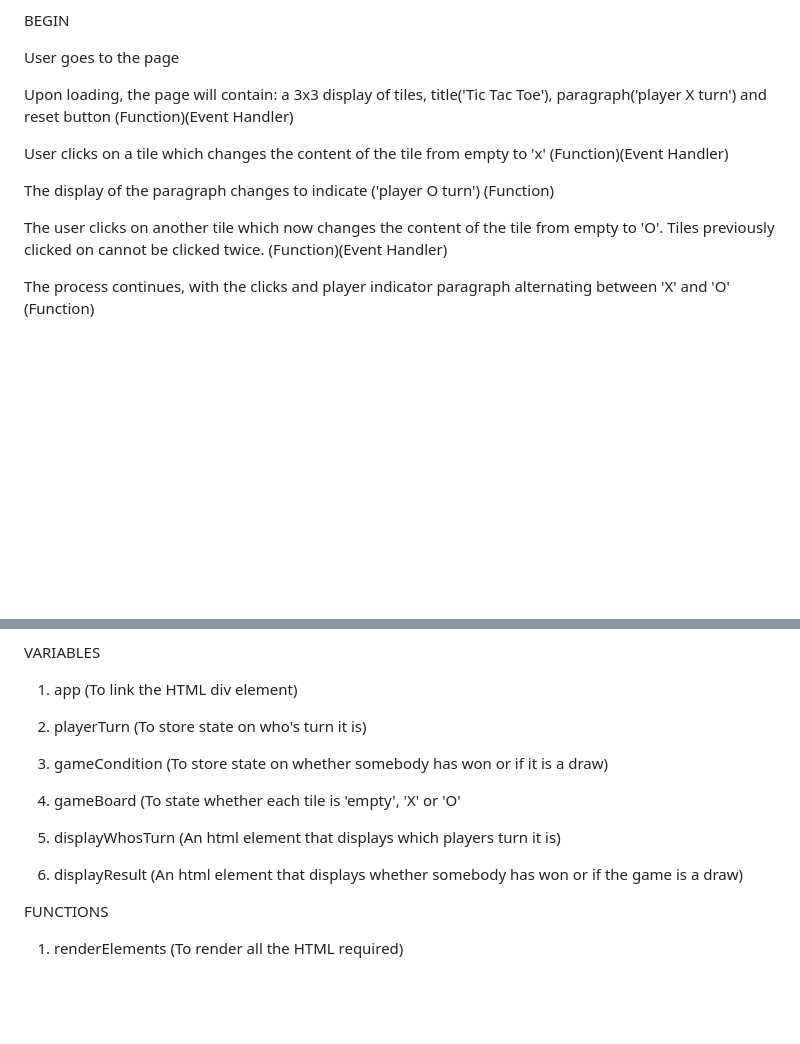
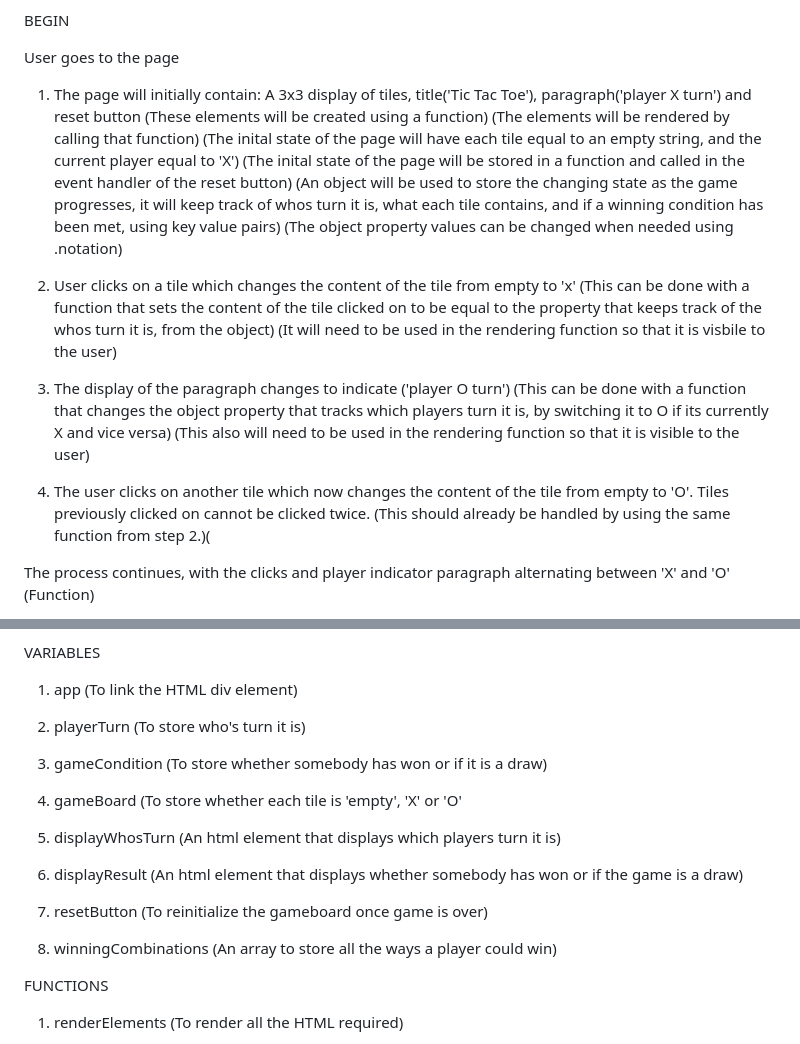
Before and after one commit to Bradpk/tic-tac-toe, a Markdown page: pseudocode.md, 2 parts joined by grey strips. Drawn GitHub-style; blank space fills up the shorter version.

```diff
--- a/pseudocode.md
+++ b/pseudocode.md
@@ -41,17 +41,24 @@ BEGIN
 
 User goes to the page
 
-Upon loading, the page will contain: a 3x3 display of tiles, title('Tic Tac Toe'), paragraph('player X turn') and reset button
-(Function)(Event Handler)
+1. The page will initially contain: A 3x3 display of tiles, title('Tic Tac Toe'), paragraph('player X turn') and reset button
+(These elements will be created using a function)
+(The elements will be rendered by calling that function)
+(The inital state of the page will have each tile equal to an empty string, and the current player equal to 'X')
+(The inital state of the page will be stored in a function and called in the event handler of the reset button)
+(An object will be used to store the changing state as the game progresses, it will keep track of whos turn it is, what each tile contains, and if a winning condition has been met, using key value pairs)
+(The object property values can be changed when needed using .notation)
 
-User clicks on a tile which changes the content of the tile from empty to 'x'
-(Function)(Event Handler)
+2. User clicks on a tile which changes the content of the tile from empty to 'x'
+(This can be done with a function that sets the content of the tile clicked on to be equal to the property that keeps track of the whos turn it is, from the object)
+(It will need to be used in the rendering function so that it is visbile to the user)
 
-The display of the paragraph changes to indicate ('player O turn')
-(Function)
+3. The display of the paragraph changes to indicate ('player O turn')
+(This can be done with a function that changes the object property that tracks which players turn it is, by switching it to O if its currently X and vice versa)
+(This also will need to be used in the rendering function so that it is visible to the user)
 
-The user clicks on another tile which now changes the content of the tile from empty to 'O'. Tiles previously clicked on cannot be clicked twice.
-(Function)(Event Handler)
+4. The user clicks on another tile which now changes the content of the tile from empty to 'O'. Tiles previously clicked on cannot be clicked twice.
+(This should already be handled by using the same function from step 2.)(
 
 The process continues, with the clicks and player indicator paragraph alternating between 'X' and 'O'
 (Function)
@@ -75,15 +82,19 @@ END
 VARIABLES
 1. app (To link the HTML div element)
 
-2. playerTurn (To store state on who's turn it is)
+2. playerTurn (To store who's turn it is)
 
-3. gameCondition (To store state on whether somebody has won or if it is a draw)
+3. gameCondition (To store whether somebody has won or if it is a draw)
 
-4. gameBoard (To state whether each tile is 'empty', 'X' or 'O'
+4. gameBoard (To store whether each tile is 'empty', 'X' or 'O'
 
 5. displayWhosTurn (An html element that displays which players turn it is)
 
 6. displayResult (An html element that displays whether somebody has won or if the game is a draw)
+
+7. resetButton (To reinitialize the gameboard once game is over)
+
+8. winningCombinations (An array to store all the ways a player could win)
 
 FUNCTIONS
 1. renderElements (To render all the HTML required)
```
